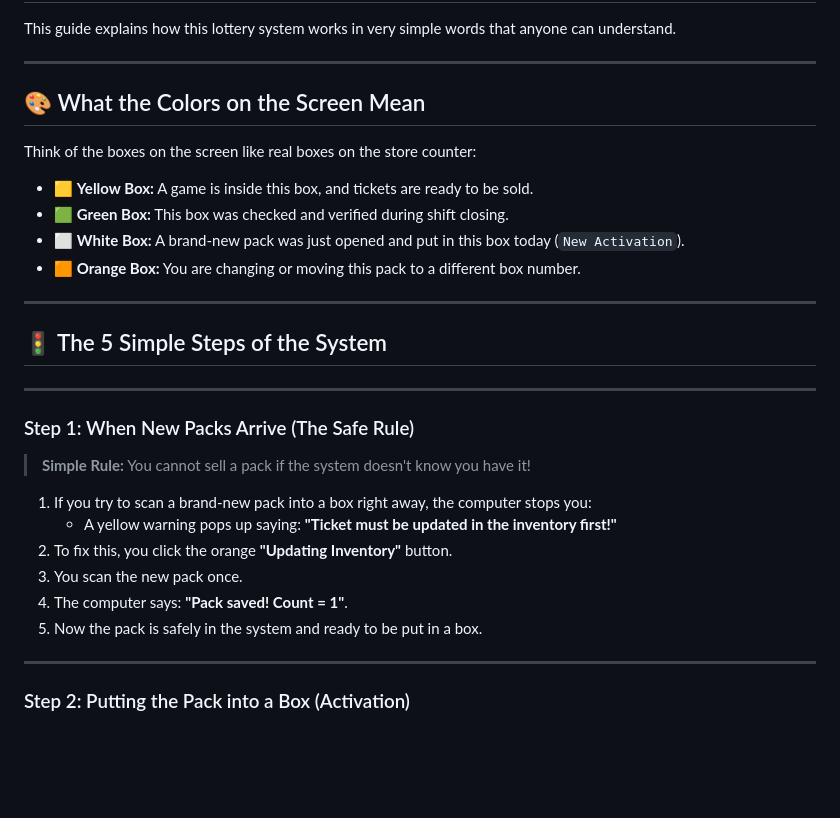
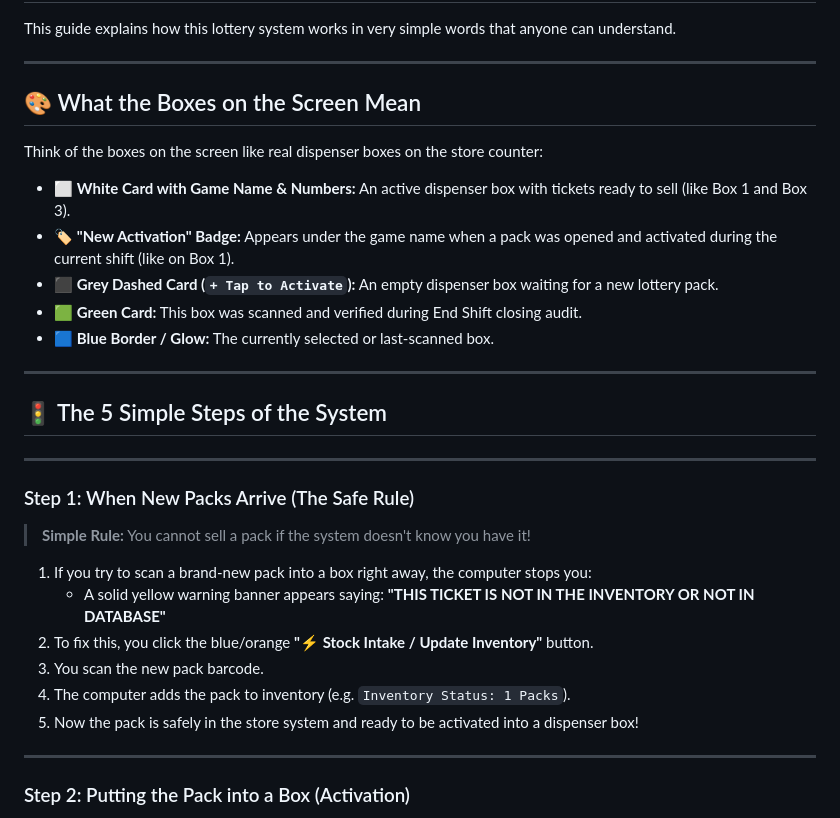
Before and after one commit to enlightensight/lotto, a Markdown page: LTSYSTEM_ANALYSIS.md, the part around the change. Rendered like a GitHub page; blank space fills up the shorter version.

Commit message:
Update LTSYSTEM_ANALYSIS.md colors and warning banner to match actual POS

```diff
--- a/LTSYSTEM_ANALYSIS.md
+++ b/LTSYSTEM_ANALYSIS.md
@@ -4,14 +4,15 @@ This guide explains how this lottery system works in very simple words that anyo
 
 ---
 
-## 🎨 What the Colors on the Screen Mean
+## 🎨 What the Boxes on the Screen Mean
 
-Think of the boxes on the screen like real boxes on the store counter:
+Think of the boxes on the screen like real dispenser boxes on the store counter:
 
-* 🟨 **Yellow Box:** A game is inside this box, and tickets are ready to be sold.
-* 🟩 **Green Box:** This box was checked and verified during shift closing.
-* ⬜ **White Box:** A brand-new pack was just opened and put in this box today (`New Activation`).
-* 🟧 **Orange Box:** You are changing or moving this pack to a different box number.
+* ⬜ **White Card with Game Name & Numbers:** An active dispenser box with tickets ready to sell (like Box 1 and Box 3).
+* 🏷️ **"New Activation" Badge:** Appears under the game name when a pack was opened and activated during the current shift (like on Box 1).
+* ⬛ **Grey Dashed Card (`+ Tap to Activate`):** An empty dispenser box waiting for a new lottery pack.
+* 🟩 **Green Card:** This box was scanned and verified during End Shift closing audit.
+* 🟦 **Blue Border / Glow:** The currently selected or last-scanned box.
 
 ---
 
@@ -23,11 +24,11 @@ Think of the boxes on the screen like real boxes on the store counter:
 > **Simple Rule:** You cannot sell a pack if the system doesn't know you have it!
 
 1. If you try to scan a brand-new pack into a box right away, the computer stops you:
-   * A yellow warning pops up saying: **"Ticket must be updated in the inventory first!"**
-2. To fix this, you click the orange **"Updating Inventory"** button.
-3. You scan the new pack once.
-4. The computer says: **"Pack saved! Count = 1"**.
-5. Now the pack is safely in the system and ready to be put in a box.
+   * A solid yellow warning banner appears saying: **"THIS TICKET IS NOT IN THE INVENTORY OR NOT IN DATABASE"**
+2. To fix this, you click the blue/orange **"⚡ Stock Intake / Update Inventory"** button.
+3. You scan the new pack barcode.
+4. The computer adds the pack to inventory (e.g. `Inventory Status: 1 Packs`).
+5. Now the pack is safely in the store system and ready to be activated into a dispenser box!
 
 ---
 
```
